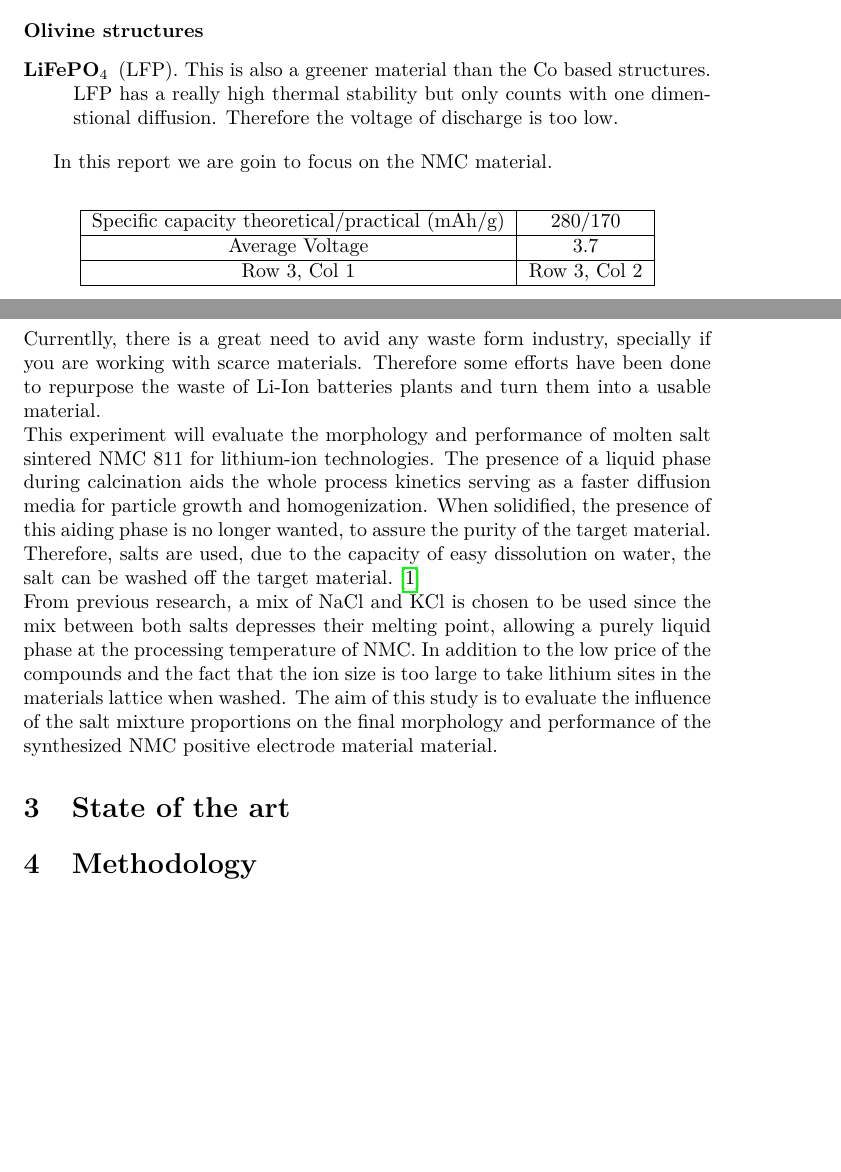
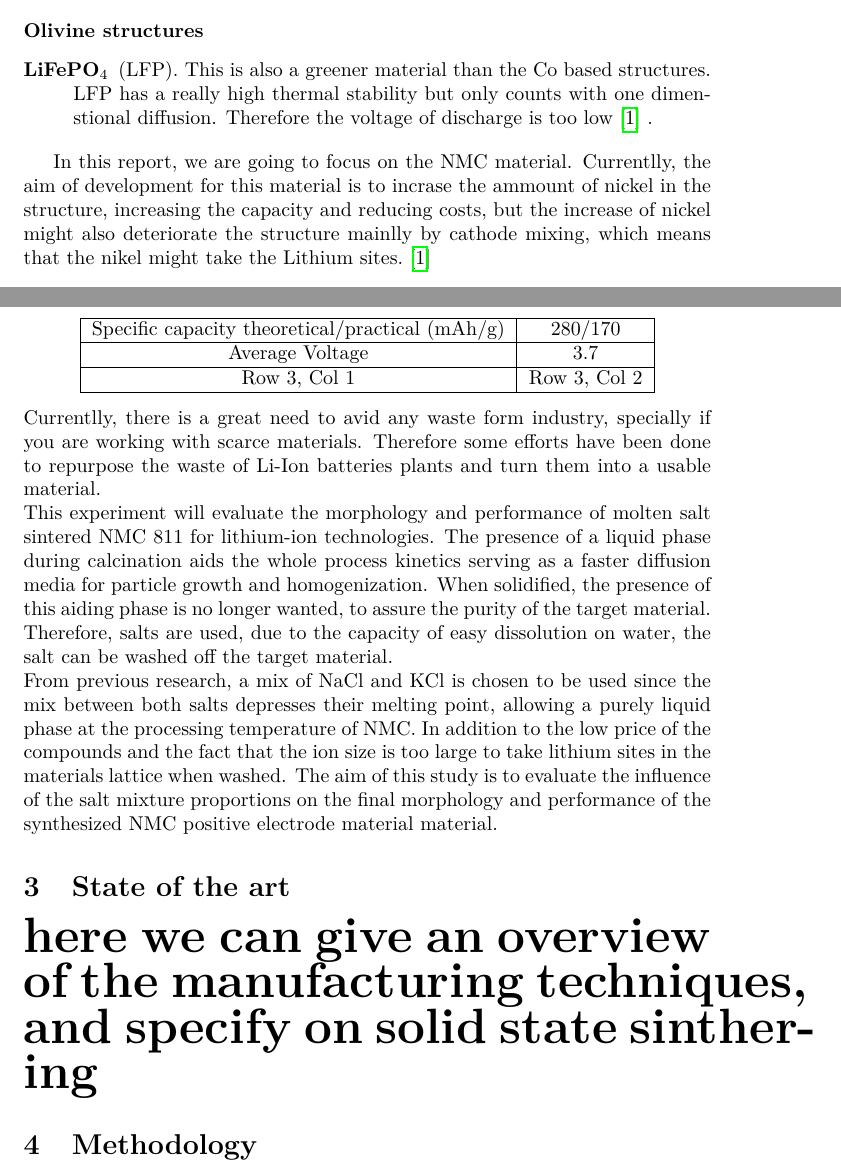
Before and after one commit to chucknorris00/LATEX, a LaTeX document (Main.tex): two parts of pages 3 and 4 of 5, joined at a grey line, cut so that both start at the same text, the shorter picture padded with empty space. Compiled offline with pdfLaTeX.

Commit message:
Some development on intrduction

```diff
--- a/Main.tex
+++ b/Main.tex
@@ -97,10 +97,13 @@ its low charge retention and low cyclability.
   \item[$\text{LiFePO}_{4}$](LFP). This is also a greener material than the
   Co based structures. LFP has a really high thermal stability but only counts
   with one dimenstional diffusion. Therefore the voltage of discharge
-  is too low.
+  is too low  \cite{topo} .
 \end{description}
 
-In this report we are goin to focus on the NMC material.\\
+In this report, we are going to focus on the NMC material. Currentlly, the aim of development
+for this material is to incrase the ammount of nickel in the structure, increasing the
+capacity and reducing costs, but the increase of nickel might also deteriorate the structure
+mainlly by cathode mixing, which means that the nikel might take the Lithium sites.\cite{topo}\\
 \begin{center}
 
 
@@ -121,9 +124,11 @@ Currentlly, there is a great need to avid any waste form industry,
 specially if you are working with scarce materials. Therefore some efforts
 have been done to repurpose the waste of Li-Ion batteries plants and turn them into a
 usable material.\\
-This experiment will evaluate the morphology and performance of molten salt sintered NMC 811 for lithium-ion technologies. The presence of a liquid phase during calcination aids the whole process kinetics serving as a faster diffusion media for particle growth and homogenization. When solidified, the presence of this aiding phase is no longer wanted, to assure the purity of the target material.  Therefore, salts are used, due to the capacity of easy dissolution on water, the salt can be washed off the target material. \cite{knuth1984}\\
+This experiment will evaluate the morphology and performance of molten salt sintered NMC 811 for lithium-ion technologies. The presence of a liquid phase during calcination aids the whole process kinetics serving as a faster diffusion media for particle growth and homogenization. When solidified, the presence of this aiding phase is no longer wanted, to assure the purity of the target material.  Therefore, salts are used, due to the capacity of easy dissolution on water, the salt can be washed off the target material.\\
 From previous research, a mix of NaCl and KCl is chosen to be used since the mix between both salts depresses their melting point, allowing a purely liquid phase at the processing temperature of NMC. In addition to the low price of the compounds and the fact that the ion size is too large to take lithium sites in the materials lattice when washed. The aim of this study is to evaluate the influence of the salt mixture proportions on the final morphology and performance of the synthesized NMC positive electrode material material.
 \section{State of the art}
+\textbf{\Huge{here we can give an overview of the manufacturing techniques,
+and specify on solid state sinthering}}
 \section {Methodology}
 \section{Results}
 \section{Discussion}
```
Also changed, not shown: Biblio.bib (+6 -6 lines), Main.bbl, Main.pdf, 5 other files.
